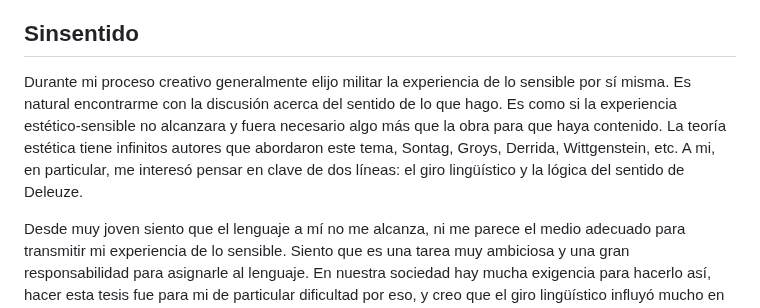
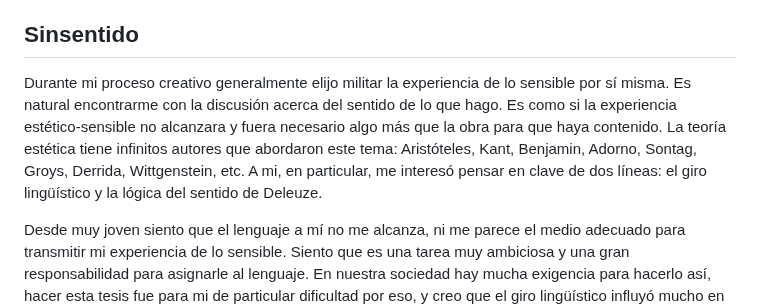
Before and after one commit to juanmartin/un-recorrido-tecno-sonoro-hacia-el-habla-asemica, a Markdown page: Intro.md, the part around the change. Drawn GitHub-style.

Commit message:
add: authors

```diff
--- a/Intro.md
+++ b/Intro.md
@@ -200,7 +200,7 @@ Una característica clave de la Gramática Generativa es la distinción entre "c
 
 ## Sinsentido
 
-Durante mi proceso creativo generalmente elijo militar la experiencia de lo sensible por sí misma. Es natural encontrarme con la discusión acerca del sentido de lo que hago. Es como si la experiencia estético-sensible no alcanzara y fuera necesario algo más que la obra para que haya contenido. La teoría estética tiene infinitos autores que abordaron este tema, Sontag, Groys, Derrida, Wittgenstein, etc. A mi, en particular, me interesó pensar en clave de dos líneas: el giro lingüístico y la lógica del sentido de Deleuze.
+Durante mi proceso creativo generalmente elijo militar la experiencia de lo sensible por sí misma. Es natural encontrarme con la discusión acerca del sentido de lo que hago. Es como si la experiencia estético-sensible no alcanzara y fuera necesario algo más que la obra para que haya contenido. La teoría estética tiene infinitos autores que abordaron este tema: Aristóteles, Kant, Benjamin, Adorno, Sontag, Groys, Derrida, Wittgenstein, etc. A mi, en particular, me interesó pensar en clave de dos líneas: el giro lingüístico y la lógica del sentido de Deleuze.
 
 Desde muy joven siento que el lenguaje a mí no me alcanza, ni me parece el medio adecuado para transmitir mi experiencia de lo sensible. Siento que es una tarea muy ambiciosa y una gran responsabilidad para asignarle al lenguaje. En nuestra sociedad hay mucha exigencia para hacerlo así, hacer esta tesis fue para mi de particular dificultad por eso, y creo que el giro lingüístico influyó mucho en que así sea. El giro lingüístico enfatiza el lenguaje como el principal medio a través del cual entendemos y construimos la realidad. Sin embargo, este enfoque tiene sus limitaciones, especialmente cuando se trata de transmitir experiencias propias de la sensación que van más allá de las palabras.
 
```
